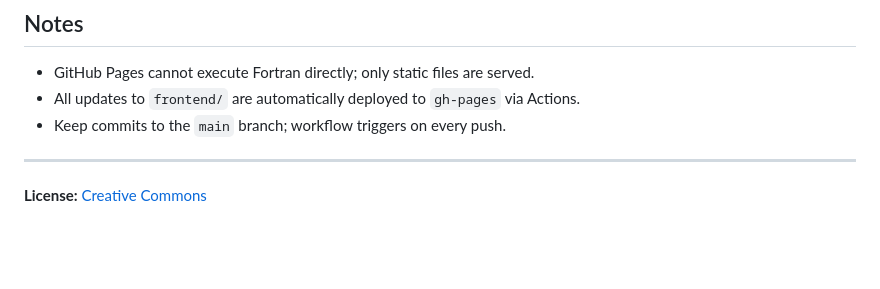
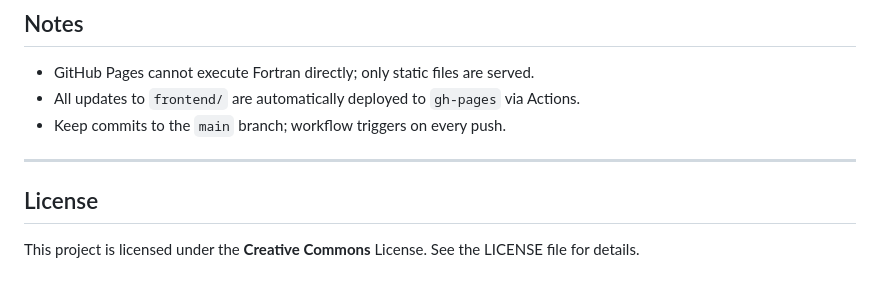
Before and after one commit to Eckohaus/Ultralight-Fortran-stack, a Markdown page: README.md, the part around the change. GitHub-like rendering; blank space fills up the shorter version.

```diff
--- a/README.md
+++ b/README.md
@@ -96,4 +96,6 @@ The deployment workflow (`.github/workflows/deploy.yml`) automatically:
 
 ---
 
-**License:** [Creative Commons](LICENSE)
+## License
+
+This project is licensed under the **Creative Commons** License. See the LICENSE file for details.
```
